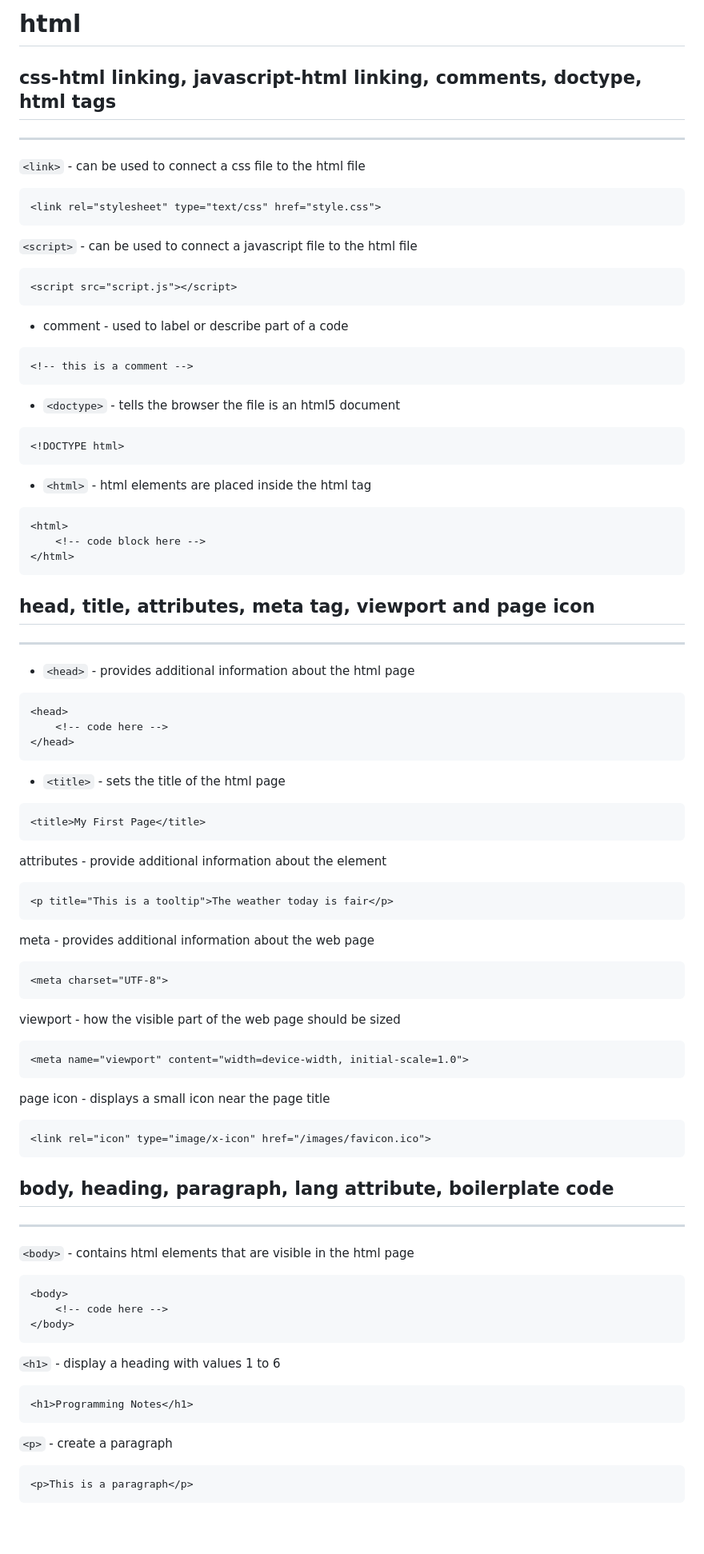
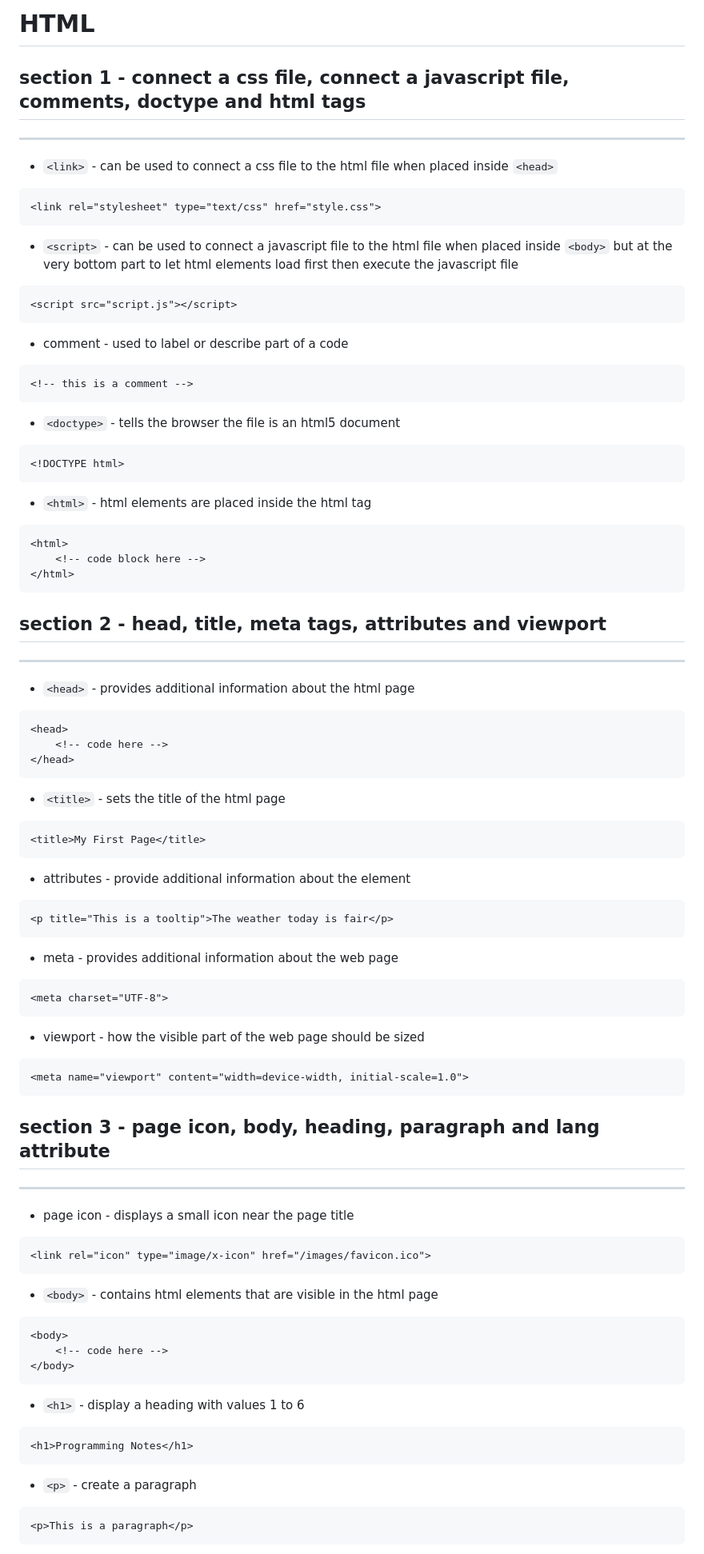
Before and after one commit to millenniumdisk/platinum-compass, a Markdown page: html/README.md, the part around one of its changes. Shown at 80% size. GitHub-like rendering; blank space fills up the shorter version.

````diff
--- a/html/README.md
+++ b/html/README.md
@@ -1,35 +1,32 @@
-# html
+# HTML
 
-## css-html linking, javascript-html linking, comments, doctype, html tags
+## section 1 - connect a css file, connect a javascript file, comments, doctype and html tags
 <hr>
 
-`<link>` - can be used to connect a css file to the html file
+- `<link>` - can be used to connect a css file to the html file when placed inside `<head>`
 ```html
 <link rel="stylesheet" type="text/css" href="style.css">
 ```
-
-`<script>` - can be used to connect a javascript file to the html file
+- `<script>` - can be used to connect a javascript file to the html file when placed inside `<body>` but at the very bottom part to let html elements load first then execute the javascript file
 ```html
 <script src="script.js"></script>
 ```
-
 - comment - used to label or describe part of a code
 ```html
 <!-- this is a comment -->
 ```
-
 - `<doctype>` - tells the browser the file is an html5 document
 ```html
 <!DOCTYPE html>
 ```
-
 - `<html>` - html elements are placed inside the html tag
 ```html
 <html>
 	<!-- code block here -->
 </html>
 ```
-## head, title, attributes, meta tag, viewport and page icon
+
+## section 2 - head, title, meta tags, attributes and viewport
 <hr>
 
 - `<head>` - provides additional information about the html page
@@ -38,50 +35,41 @@
 	<!-- code here -->
 </head>
 ```
-
 - `<title>` - sets the title of the html page
 ```html
 <title>My First Page</title>
 ```
-
-attributes - provide additional information about the element
+- attributes - provide additional information about the element
 ```html
 <p title="This is a tooltip">The weather today is fair</p>
 ```
-
-meta - provides additional information about the web page
+- meta - provides additional information about the web page
 ```html
 <meta charset="UTF-8">
 ```
-
-viewport - how the visible part of the web page should be sized
+- viewport - how the visible part of the web page should be sized
 ```html
 <meta name="viewport" content="width=device-width, initial-scale=1.0">
 ```
 
+## section 3 - page icon, body, heading, paragraph and lang attribute
+<hr>
 
-
-page icon - displays a small icon near the page title
+- page icon - displays a small icon near the page title
 ```html
 <link rel="icon" type="image/x-icon" href="/images/favicon.ico">
 ```
-
-## body, heading, paragraph, lang attribute, boilerplate code
-<hr>
-
-`<body>` - contains html elements that are visible in the html page
+- `<body>` - contains html elements that are visible in the html page
 ```html
 <body>
 	<!-- code here -->
 </body>
 ```
-
-`<h1>` - display a heading with values 1 to 6
+- `<h1>` - display a heading with values 1 to 6
 ```html
 <h1>Programming Notes</h1>
 ```
-
-`<p>` - create a paragraph
+- `<p>` - create a paragraph
 ```html
 <p>This is a paragraph</p>
 ```
````
Also changed, not shown: other parts of html/README.md (+30 -35 lines).
